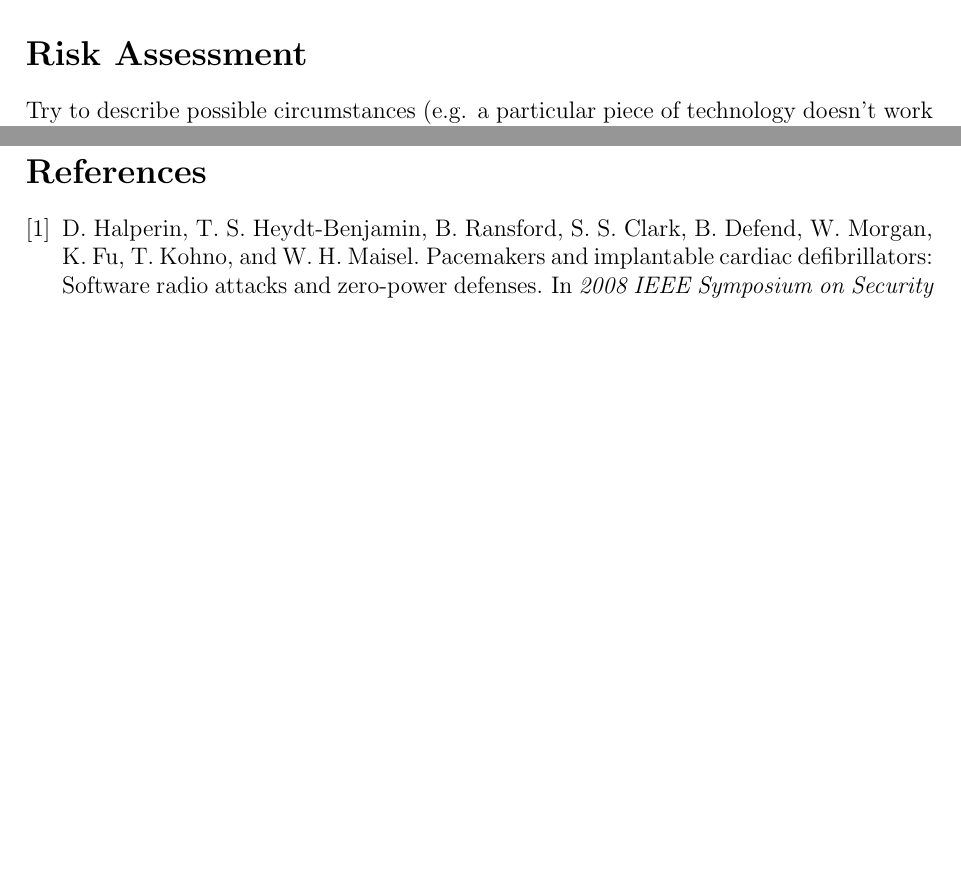
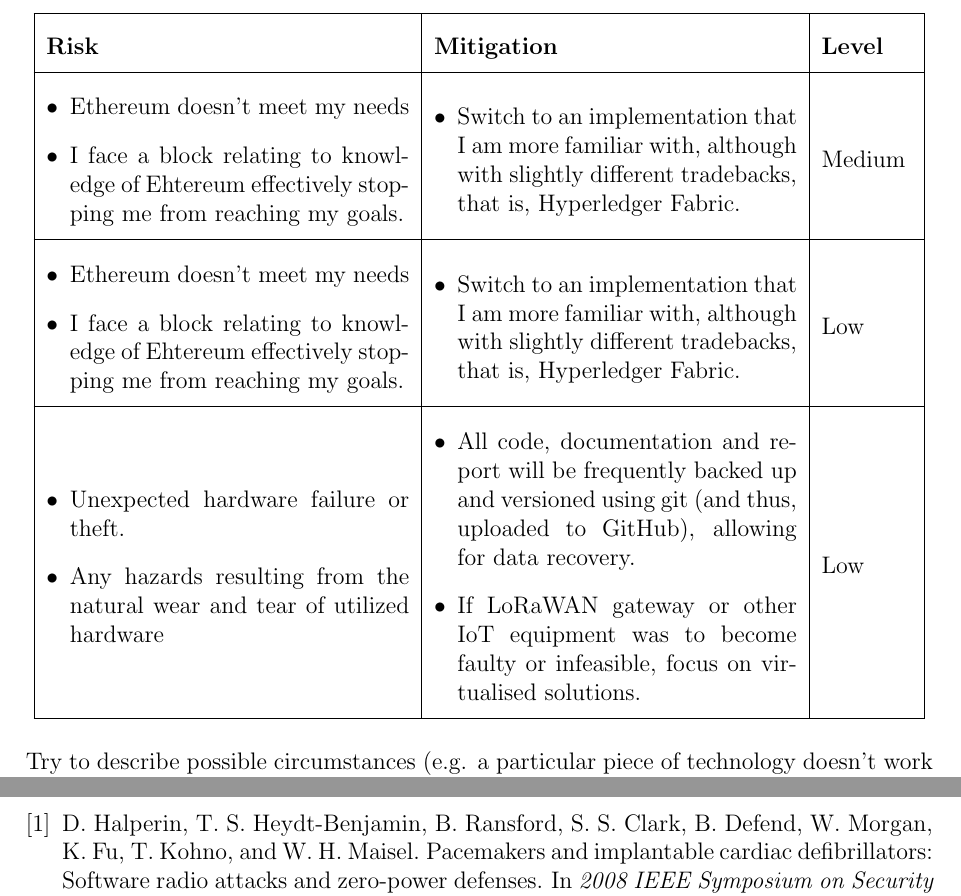
Before and after one commit to kdryja/FlyTrap, a LaTeX document (project_plan/ProjectPlan.tex): two parts of pages 4 and 5 of 5 before the commit and two parts of pages 5 and 6 of 6 after it, joined at a grey line, cut at the place of the change, the shorter picture padded with empty space. Compiled offline with pdfLaTeX.

Commit message:
risk assessment almost done

```diff
--- a/project_plan/ProjectPlan.tex
+++ b/project_plan/ProjectPlan.tex
@@ -7,7 +7,11 @@
 \setlength{\textwidth}{6.30in}
 \setlength{\textheight}{9.0in}
 
+\usepackage{longtable}
+\usepackage{array}
 \usepackage{graphicx}
+\usepackage{float}
+\usepackage{enumitem}
 \graphicspath{ {./img/} }
 
 \bibliographystyle{unsrt}
@@ -108,6 +112,42 @@
 
 \section*{Risk Assessment}
 
+\bgroup
+\def\arraystretch{2}
+\begin{table}[H]
+\centering
+\begin{tabular}{|m{0.4\textwidth}|m{0.4\textwidth}|m{0.1\textwidth}|}
+\hline
+\textbf{Risk} & \textbf{Mitigation}                       & \textbf{Level} \\ \hline
+\begin{itemize}[leftmargin=*]
+  \item Ethereum doesn't meet my needs
+  \item I face a block relating to knowledge of Ehtereum effectively stopping me from reaching my goals.
+\end{itemize} &
+\begin{itemize}[leftmargin=*]
+  \item Switch to an implementation that I am more familiar with, although with slightly different tradebacks, that is, Hyperledger Fabric.
+\end{itemize} &
+Medium \\ \hline
+\begin{itemize}[leftmargin=*]
+  \item Ethereum doesn't meet my needs
+  \item I face a block relating to knowledge of Ehtereum effectively stopping me from reaching my goals.
+\end{itemize} &
+\begin{itemize}[leftmargin=*]
+  \item Switch to an implementation that I am more familiar with, although with slightly different tradebacks, that is, Hyperledger Fabric.
+\end{itemize} &
+Low \\ \hline
+\begin{itemize}[leftmargin=*]
+  \item Unexpected hardware failure or theft.
+  \item Any hazards resulting from the natural wear and tear of utilized hardware
+\end{itemize} &
+\begin{itemize}[leftmargin=*]
+  \item All code, documentation and report will be frequently backed up and versioned using git (and thus, uploaded to GitHub), allowing for data recovery.
+  \item If LoRaWAN gateway or other IoT equipment was to become faulty or infeasible, focus on virtualised solutions.
+\end{itemize} &
+Low \\ \hline
+\end{tabular}
+\end{table}
+\egroup
+
 Try to describe possible circumstances (e.g. a particular piece of
 technology doesn't work or is too expensive) that might cause
 the project to become become infeasible. What would you have to do
```
Also changed, not shown: project_plan/ProjectPlan.pdf.
